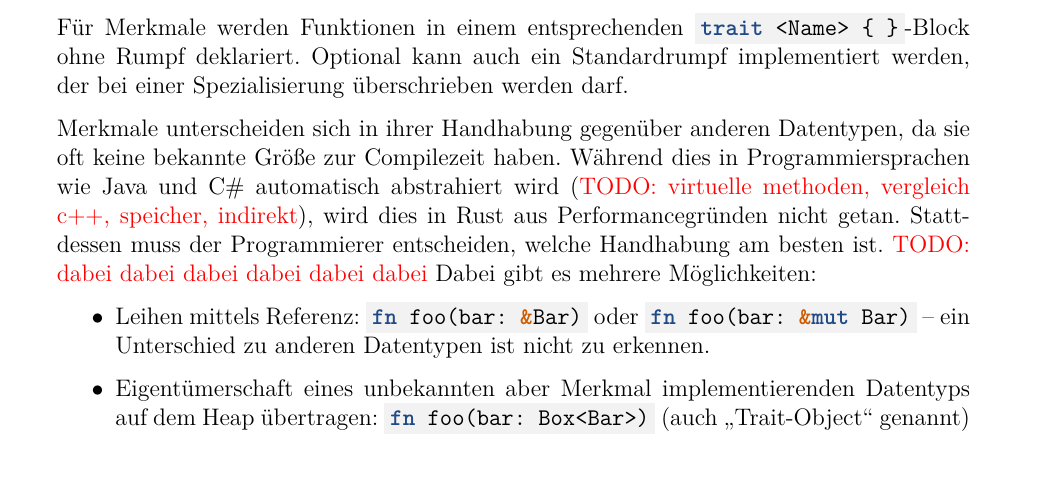
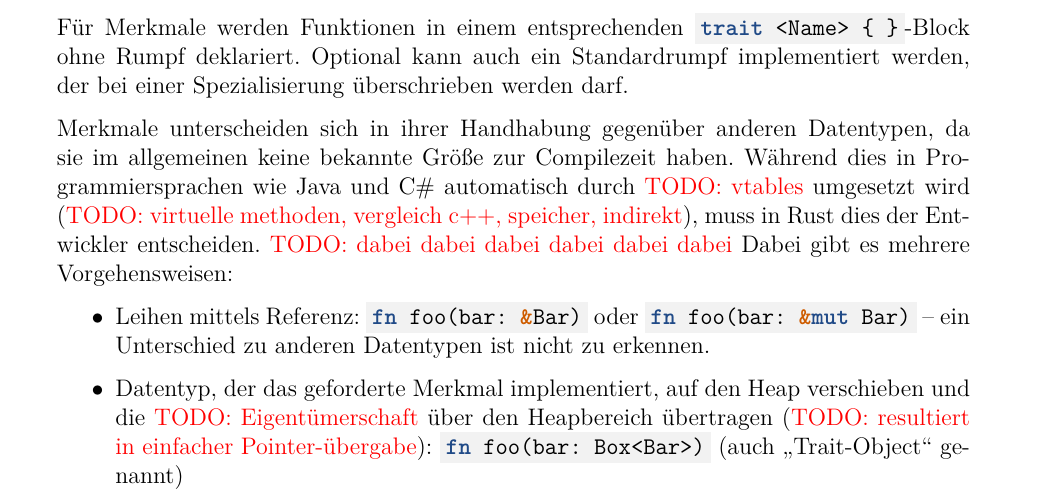
Before and after one commit to kellerkindt/bachelor-thesis, a LaTeX book (doc/doc.tex, which reads doc/sections/rust.tex): part of page 21 of 54, cut so that both start at the same text, the shorter picture padded with empty space. The pictures show the PDF file doc/doc.pdf that the author committed with the source.

Commit message:
Small textual improvements

```diff
--- a/doc/sections/rust.tex
+++ b/doc/sections/rust.tex
@@ -295,13 +295,12 @@ Im Rust wird dieser Typ \enquote{Trait} (dt. Merkmal) genannt.
 Für Merkmale werden Funktionen in einem entsprechenden \rustcinline{trait <Name> \{ \}}-Block ohne Rumpf deklariert.
 Optional kann auch ein Standardrumpf implementiert werden, der bei einer Spezialisierung überschrieben werden darf.
 
-Merkmale unterscheiden sich in ihrer Handhabung gegenüber anderen Datentypen, da sie oft keine bekannte Größe zur Compilezeit haben.
-Während dies in Programmiersprachen wie Java und C\# automatisch abstrahiert wird (\todo{virtuelle methoden, vergleich c++, speicher, indirekt}), wird dies in Rust aus Performancegründen nicht getan.
-Stattdessen muss der Programmierer entscheiden, welche Handhabung am besten ist.
-\todo{dabei dabei dabei dabei dabei dabei} Dabei gibt es mehrere Möglichkeiten:
+Merkmale unterscheiden sich in ihrer Handhabung gegenüber anderen Datentypen, da sie im allgemeinen keine bekannte Größe zur Compilezeit haben.
+Während dies in Programmiersprachen wie Java und C\# automatisch durch \todo{vtables} umgesetzt wird (\todo{virtuelle methoden, vergleich c++, speicher, indirekt}), muss in Rust dies der Entwickler entscheiden.
+\todo{dabei dabei dabei dabei dabei dabei} Dabei gibt es mehrere Vorgehensweisen:
 \begin{itemize}
 	\item Leihen mittels Referenz: \rustcinline{fn foo(bar: \&Bar)} oder \rustcinline{fn foo(bar: \&mut Bar)} -- ein Unterschied zu anderen Datentypen ist nicht zu erkennen.
-	\item Eigentümerschaft eines unbekannten aber Merkmal implementierenden Datentyps auf dem Heap übertragen: \rustcinline{fn foo(bar: Box<Bar>)} (auch \enquote{Trait-Object} genannt)
+	\item Datentyp, der das geforderte Merkmal implementiert, auf den Heap verschieben und die \todo{Eigentümerschaft} über den Heapbereich übertragen (\todo{resultiert in einfacher Pointer-übergabe}): \rustcinline{fn foo(bar: Box<Bar>)} (auch \enquote{Trait-Object} genannt)
 	\item Als \todo{spezialisierte} Funktion: \rustcinline{fn foo<T: Bar>(bar: T)} (auch für Felder in Aufzählungen oder Datenstrukturen möglich)
 \end{itemize}
 
```
Also changed, not shown: doc/doc.pdf.
